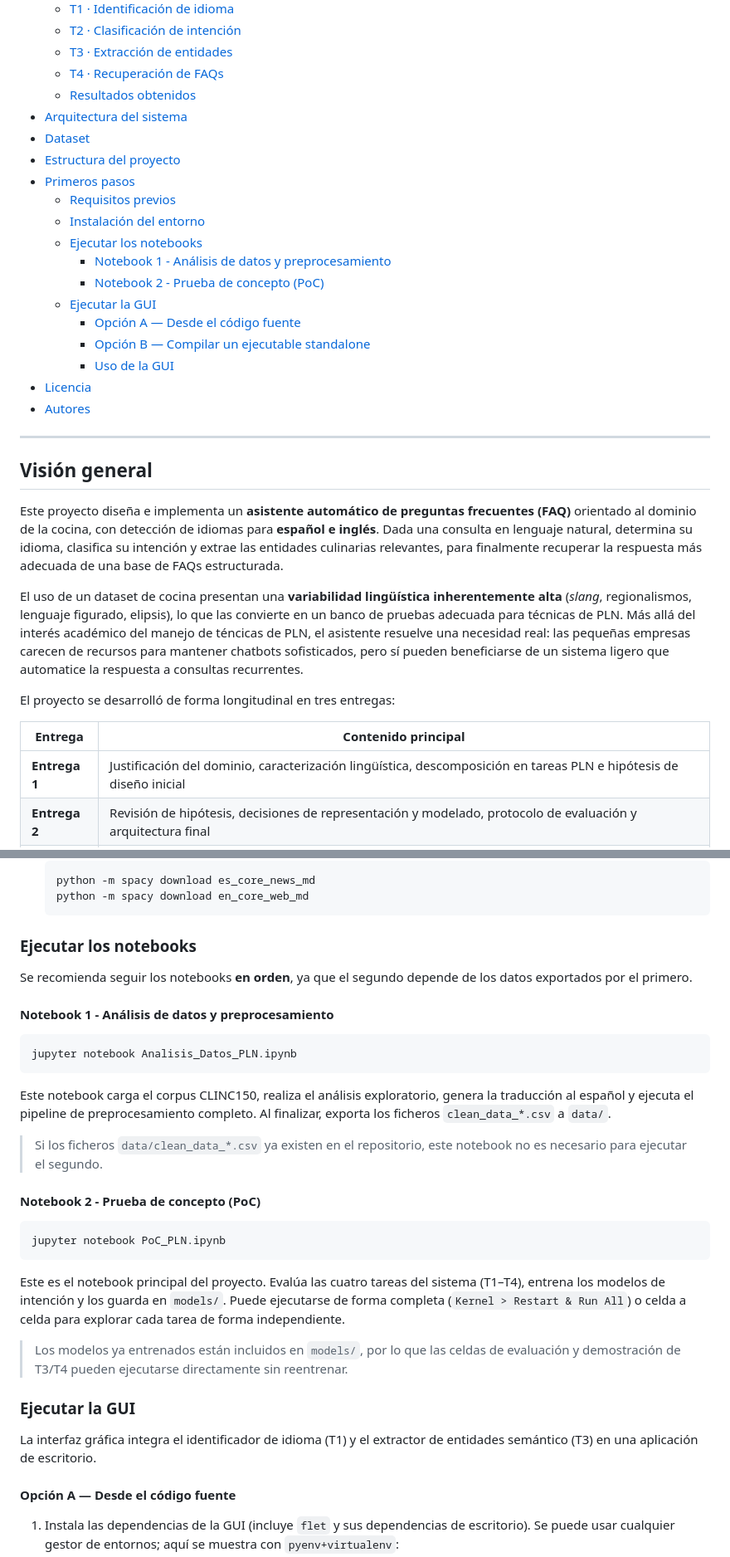
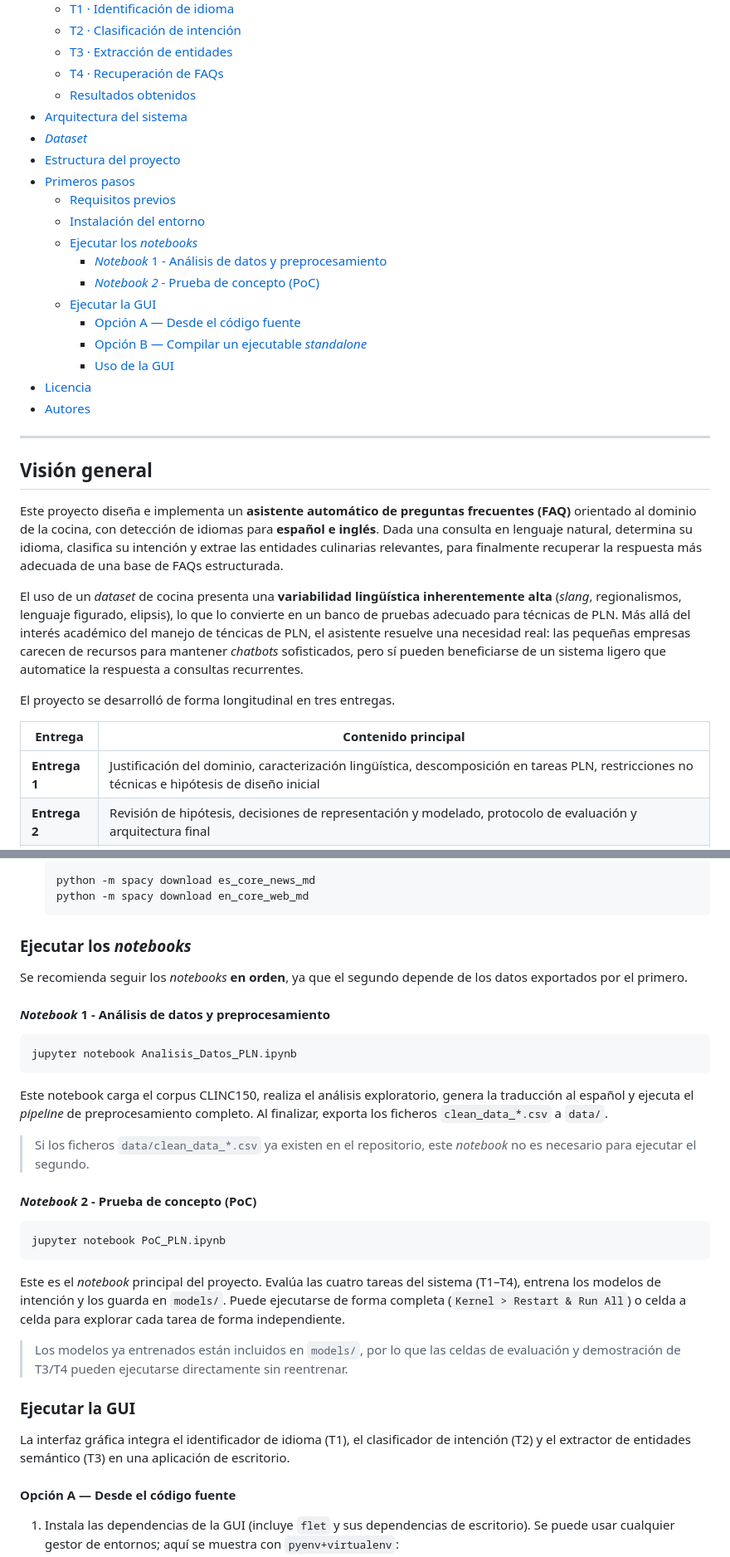
Before and after one commit to antoniommff/pln-faq-assistant, a Markdown page: README.md, 2 parts joined by grey strips. Shown at 83% size. GitHub-like rendering.

````diff
--- a/README.md
+++ b/README.md
@@ -25,17 +25,17 @@
   - [T4 · Recuperación de FAQs](#t4--recuperación-de-faqs)
   - [Resultados obtenidos](#resultados-obtenidos)
 - [Arquitectura del sistema](#arquitectura-del-sistema)
-- [Dataset](#dataset)
+- [_Dataset_](#dataset)
 - [Estructura del proyecto](#estructura-del-proyecto)
 - [Primeros pasos](#primeros-pasos)
   - [Requisitos previos](#requisitos-previos)
   - [Instalación del entorno](#instalación-del-entorno)
-  - [Ejecutar los notebooks](#ejecutar-los-notebooks)
-    - [Notebook 1 - Análisis de datos y preprocesamiento](#notebook-1---análisis-de-datos-y-preprocesamiento)
-    - [Notebook 2 - Prueba de concepto (PoC)](#notebook-2---prueba-de-concepto-poc)
+  - [Ejecutar los _notebooks_](#ejecutar-los-notebooks)
+    - [_Notebook_ 1 - Análisis de datos y preprocesamiento](#notebook-1---análisis-de-datos-y-preprocesamiento)
+    - [_Notebook 2_ - Prueba de concepto (PoC)](#notebook-2---prueba-de-concepto-poc)
   - [Ejecutar la GUI](#ejecutar-la-gui)
     - [Opción A — Desde el código fuente](#opción-a--desde-el-código-fuente)
-    - [Opción B — Compilar un ejecutable standalone](#opción-b--compilar-un-ejecutable-standalone)
+    - [Opción B — Compilar un ejecutable _standalone_](#opción-b--compilar-un-ejecutable-standalone)
     - [Uso de la GUI](#uso-de-la-gui)
 - [Licencia](#licencia)
 - [Autores](#autores)
@@ -46,13 +46,13 @@
 
 Este proyecto diseña e implementa un **asistente automático de preguntas frecuentes (FAQ)** orientado al dominio de la cocina, con detección de idiomas para **español e inglés**. Dada una consulta en lenguaje natural, determina su idioma, clasifica su intención y extrae las entidades culinarias relevantes, para finalmente recuperar la respuesta más adecuada de una base de FAQs estructurada.
 
-El uso de un dataset de cocina presentan una **variabilidad lingüística inherentemente alta** (*slang*, regionalismos, lenguaje figurado, elipsis), lo que las convierte en un banco de pruebas adecuada para técnicas de PLN. Más allá del interés académico del manejo de téncicas de PLN, el asistente resuelve una necesidad real: las pequeñas empresas carecen de recursos para mantener chatbots sofisticados, pero sí pueden beneficiarse de un sistema ligero que automatice la respuesta a consultas recurrentes.
+El uso de un _dataset_ de cocina presenta una **variabilidad lingüística inherentemente alta** (*slang*, regionalismos, lenguaje figurado, elipsis), lo que lo convierte en un banco de pruebas adecuado para técnicas de PLN. Más allá del interés académico del manejo de téncicas de PLN, el asistente resuelve una necesidad real: las pequeñas empresas carecen de recursos para mantener _chatbots_ sofisticados, pero sí pueden beneficiarse de un sistema ligero que automatice la respuesta a consultas recurrentes.
 
-El proyecto se desarrolló de forma longitudinal en tres entregas:
+El proyecto se desarrolló de forma longitudinal en tres entregas.
 
 | Entrega | Contenido principal |
 |---------|---------------------|
-| **Entrega 1** | Justificación del dominio, caracterización lingüística, descomposición en tareas PLN e hipótesis de diseño inicial |
+| **Entrega 1** | Justificación del dominio, caracterización lingüística, descomposición en tareas PLN, restricciones no técnicas e hipótesis de diseño inicial |
 | **Entrega 2** | Revisión de hipótesis, decisiones de representación y modelado, protocolo de evaluación y arquitectura final |
 | **Entrega 3** | Prueba de concepto (PoC): implementación, evaluación cuantitativa (T1/T2) y exploración empírica (T3/T4), análisis de errores y reflexión crítica |
 
@@ -238,33 +238,33 @@ pln-faq-assistant/
     python -m spacy download en_core_web_md
     ```
 
-### Ejecutar los notebooks
+### Ejecutar los *notebooks*
 
-Se recomienda seguir los notebooks **en orden**, ya que el segundo depende de los datos exportados por el primero.
+Se recomienda seguir los *notebooks* **en orden**, ya que el segundo depende de los datos exportados por el primero.
 
-#### Notebook 1 - Análisis de datos y preprocesamiento
+#### *Notebook* 1 - Análisis de datos y preprocesamiento
 
 ```sh
 jupyter notebook Analisis_Datos_PLN.ipynb
 ```
 
-Este notebook carga el corpus CLINC150, realiza el análisis exploratorio, genera la traducción al español y ejecuta el pipeline de preprocesamiento completo. Al finalizar, exporta los ficheros `clean_data_*.csv` a `data/`.
+Este notebook carga el corpus CLINC150, realiza el análisis exploratorio, genera la traducción al español y ejecuta el *pipeline* de preprocesamiento completo. Al finalizar, exporta los ficheros `clean_data_*.csv` a `data/`.
 
-> Si los ficheros `data/clean_data_*.csv` ya existen en el repositorio, este notebook no es necesario para ejecutar el segundo.
+> Si los ficheros `data/clean_data_*.csv` ya existen en el repositorio, este *notebook* no es necesario para ejecutar el segundo.
 
-#### Notebook 2 - Prueba de concepto (PoC)
+#### *Notebook* 2 - Prueba de concepto (PoC)
 
 ```sh
 jupyter notebook PoC_PLN.ipynb
 ```
 
-Este es el notebook principal del proyecto. Evalúa las cuatro tareas del sistema (T1–T4), entrena los modelos de intención y los guarda en `models/`. Puede ejecutarse de forma completa (`Kernel > Restart & Run All`) o celda a celda para explorar cada tarea de forma independiente.
+Este es el *notebook* principal del proyecto. Evalúa las cuatro tareas del sistema (T1–T4), entrena los modelos de intención y los guarda en `models/`. Puede ejecutarse de forma completa (`Kernel > Restart & Run All`) o celda a celda para explorar cada tarea de forma independiente.
 
 > Los modelos ya entrenados están incluidos en `models/`, por lo que las celdas de evaluación y demostración de T3/T4 pueden ejecutarse directamente sin reentrenar.
 
 ### Ejecutar la GUI
 
-La interfaz gráfica integra el identificador de idioma (T1) y el extractor de entidades semántico (T3) en una aplicación de escritorio.
+La interfaz gráfica integra el identificador de idioma (T1), el clasificador de intención (T2) y el extractor de entidades semántico (T3) en una aplicación de escritorio.
 
 #### Opción A — Desde el código fuente
 
````
Also changed, not shown: other parts of README.md (+21 -20 lines).
